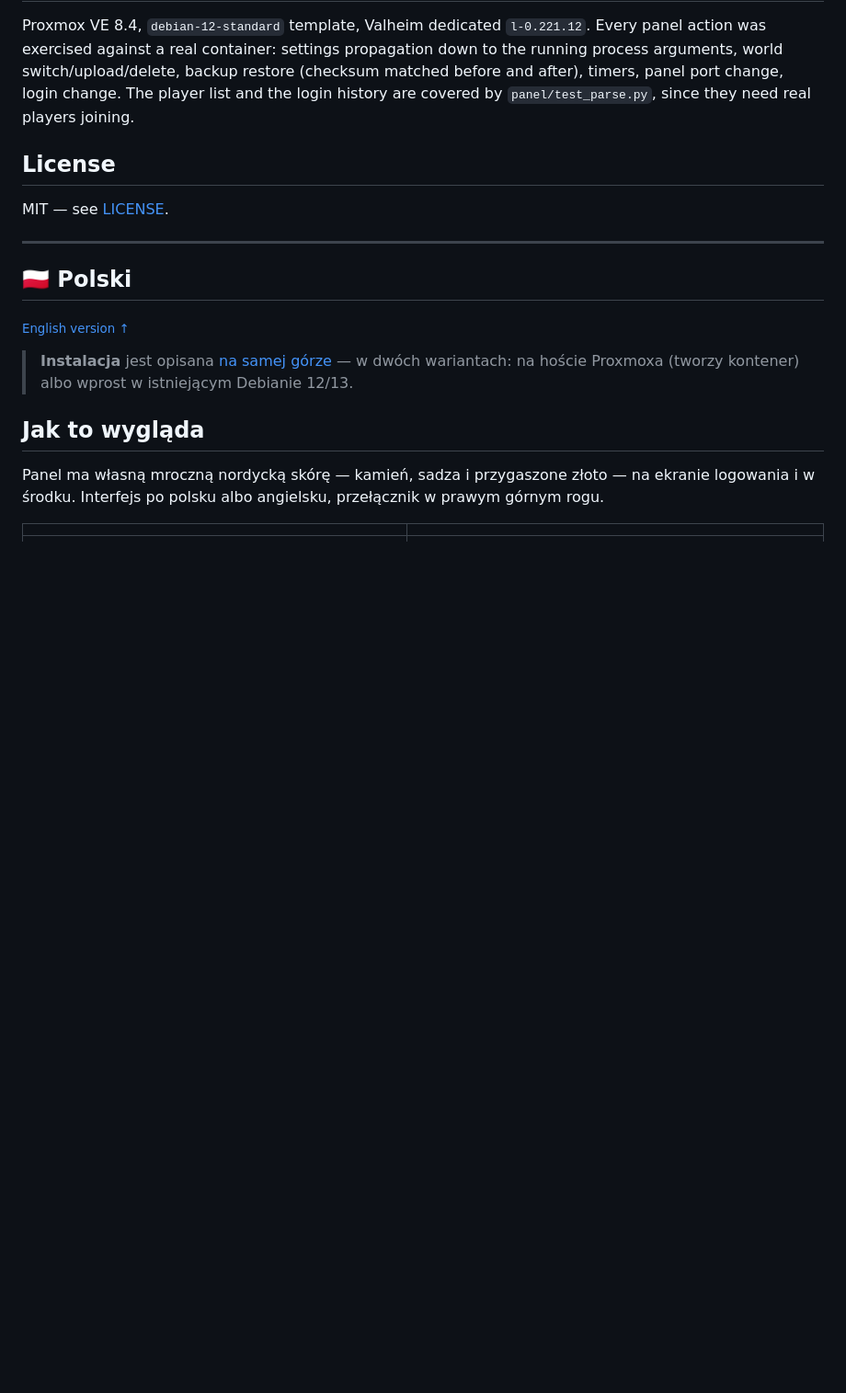
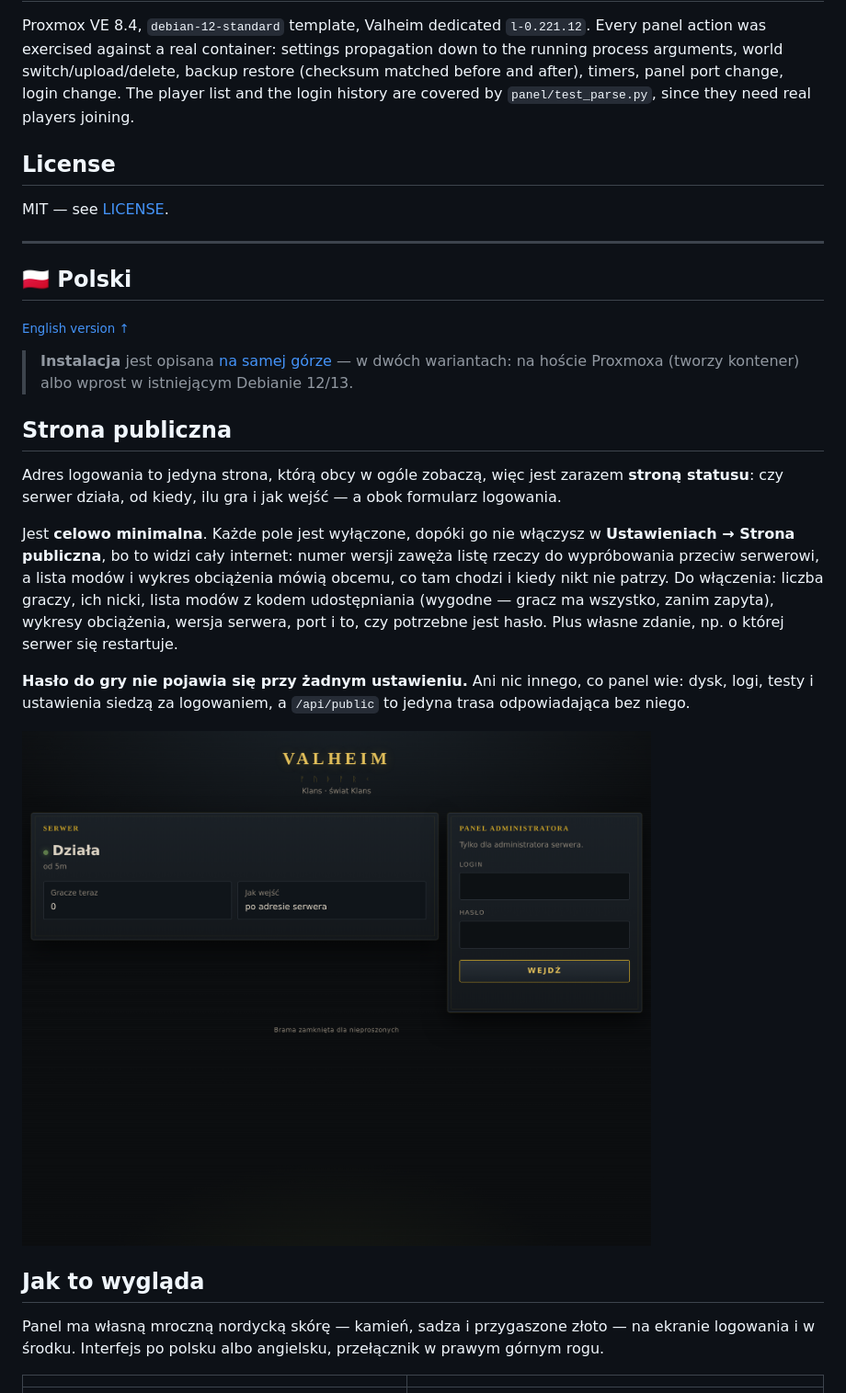
Before and after one commit to PawelSzymanski89/valheim-proxmox, a Markdown page: README.md, the part around the change printed below. Shown: that part at 92% size. Drawn GitHub-style; pictures changed too: docs/public.png (added); blank space fills up the shorter version.

```diff
--- a/README.md
+++ b/README.md
@@ -337,6 +355,23 @@ MIT — see [LICENSE](LICENSE).
 > **Instalacja** jest opisana [na samej górze](#install) — w dwóch wariantach: na hoście
 > Proxmoxa (tworzy kontener) albo wprost w istniejącym Debianie 12/13.
 
+## Strona publiczna
+
+Adres logowania to jedyna strona, którą obcy w ogóle zobaczą, więc jest zarazem **stroną
+statusu**: czy serwer działa, od kiedy, ilu gra i jak wejść — a obok formularz logowania.
+
+Jest **celowo minimalna**. Każde pole jest wyłączone, dopóki go nie włączysz w
+**Ustawieniach → Strona publiczna**, bo to widzi cały internet: numer wersji zawęża listę rzeczy
+do wypróbowania przeciw serwerowi, a lista modów i wykres obciążenia mówią obcemu, co tam chodzi
+i kiedy nikt nie patrzy. Do włączenia: liczba graczy, ich nicki, lista modów z kodem udostępniania
+(wygodne — gracz ma wszystko, zanim zapyta), wykresy obciążenia, wersja serwera, port i to, czy
+potrzebne jest hasło. Plus własne zdanie, np. o której serwer się restartuje.
+
+**Hasło do gry nie pojawia się przy żadnym ustawieniu.** Ani nic innego, co panel wie: dysk, logi,
+testy i ustawienia siedzą za logowaniem, a `/api/public` to jedyna trasa odpowiadająca bez niego.
+
+![Strona publiczna](docs/public.png)
+
 ## Jak to wygląda
 
 Panel ma własną mroczną nordycką skórę — kamień, sadza i przygaszone złoto — na ekranie
```
Also changed, not shown: other parts of README.md (+18 -0 lines), 3 other files.
